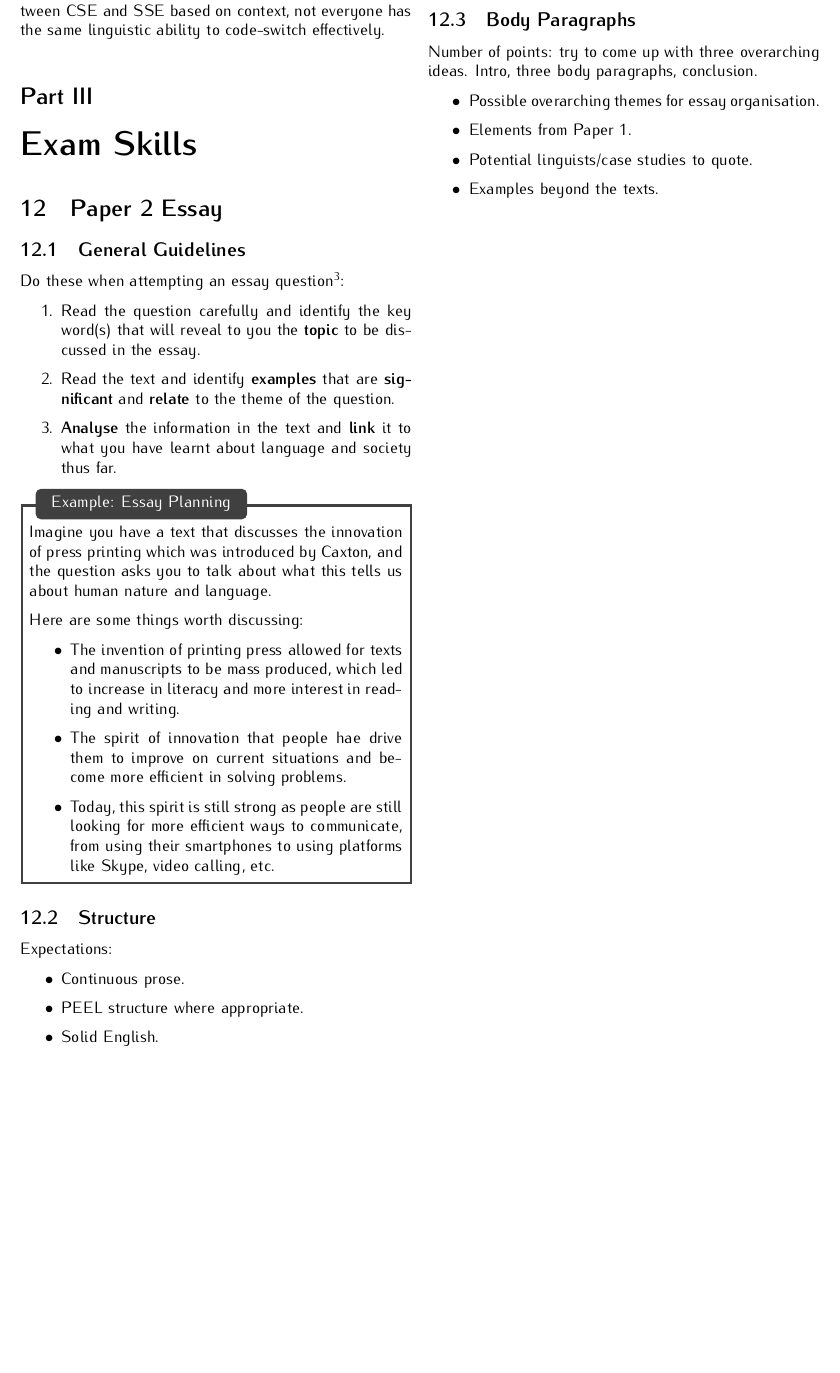
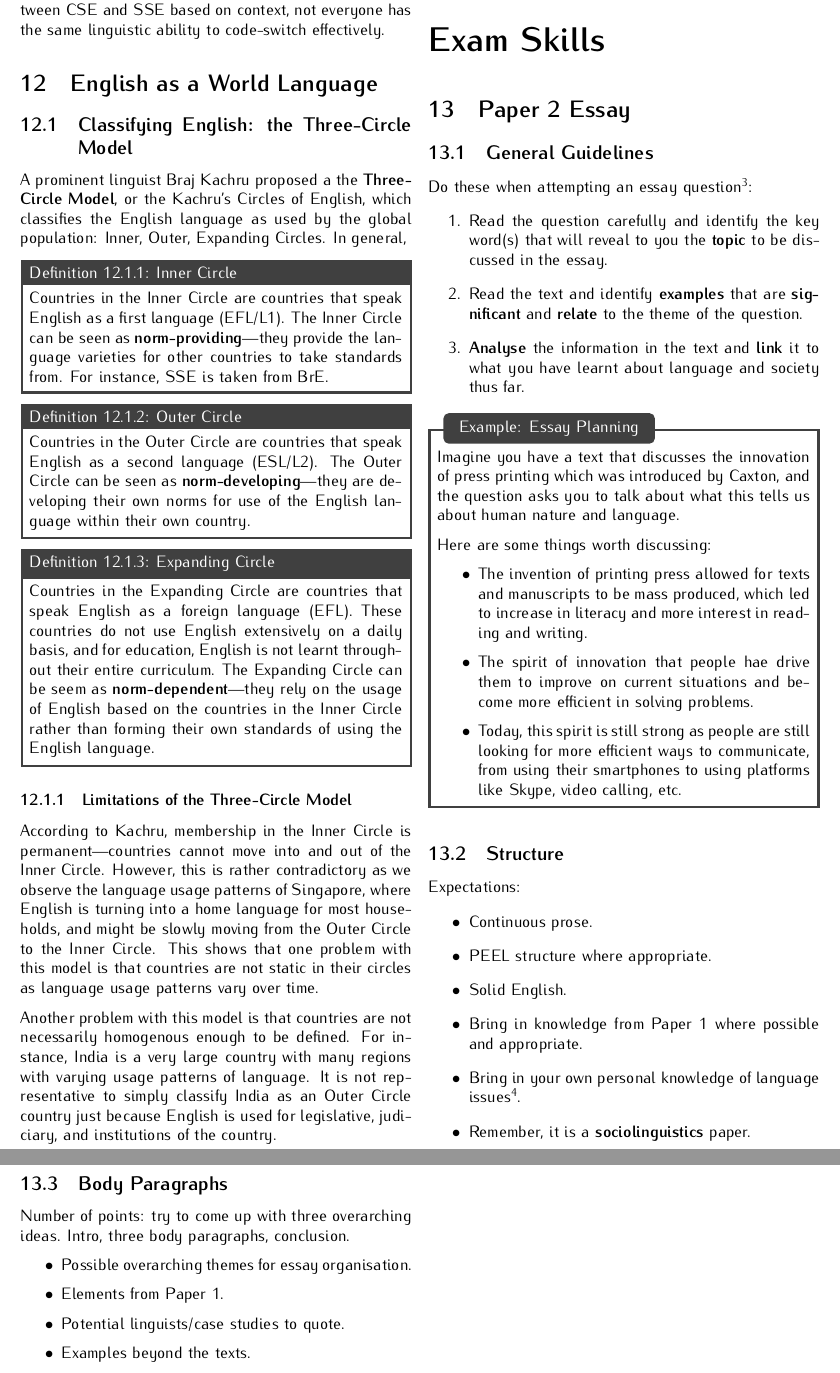
Before and after one commit to kangzhe-xyz/ELLnotes, a LaTeX paper (main.tex, which reads content/chapter207.tex): part of page 14 of 14 before the commit and two parts of pages 14 and 15 of 15 after it, the two joined at a grey line, cut so that both start at the same text, the shorter picture padded with empty space. Compiled offline with pdfLaTeX.

Commit message:
world englishes

```diff
--- /dev/null
+++ b/content/chapter207.tex
@@ -0,0 +1,15 @@
+\documentclass[../main.tex]{subfiles}
+
+\begin{document}
+    \section{English as a World Language}
+        \subsection{Classifying English: the Three-Circle Model}
+        A prominent linguist Braj Kachru proposed a the \textbf{Three-Circle Model}, or the Kachru's Circles of English, which classifies the English language as used by the global population: Inner, Outer, Expanding Circles. In general,
+
+        \edfn{Inner Circle}{Countries in the Inner Circle are countries that speak English as a first language (EFL/L1). The Inner Circle can be seen as \textbf{norm-providing}---they provide the language varieties for other countries to take standards from. For instance, SSE is taken from BrE.}
+        \edfn{Outer Circle}{Countries in the Outer Circle are countries that speak English as a second language (ESL/L2). The Outer Circle can be seen as \textbf{norm-developing}---they are developing their own norms for use of the English language within their own country.}
+        \edfn{Expanding Circle}{Countries in the Expanding Circle are countries that speak English as a foreign language (EFL). These countries do not use English extensively on a daily basis, and for education, English is not learnt throughout their entire curriculum. The Expanding Circle can be seem as \textbf{norm-dependent}---they rely on the usage of English based on the countries in the Inner Circle rather than forming their own standards of using the English language.}
+
+            \subsubsection{Limitations of the Three-Circle Model}
+            According to Kachru, membership in the Inner Circle is permanent---countries cannot move into and out of the Inner Circle. However, this is rather contradictory as we observe the language usage patterns of Singapore, where English is turning into a home language for most households, and might be slowly moving from the Outer Circle to the Inner Circle. This shows that one problem with this model is that countries are not static in their circles as language usage patterns vary over time. \par
+            Another problem with this model is that countries are not necessarily homogenous enough to be defined. For instance, India is a very large country with many regions with varying usage patterns of language. It is not representative to simply classify India as an Outer Circle country just because English is used for legislative, judiciary, and institutions of the country.
+\end{document}
--- a/main.tex
+++ b/main.tex
@@ -4,6 +4,7 @@
 \usepackage{amsfonts}
 \usepackage{amssymb}
 \usepackage{textcomp}
+\usepackage{tikz}
 \usepackage{subfiles}
 \usepackage{tcolorbox}
 \usepackage{xifthen}
```
Also changed, not shown: main.tex (1 more changed lines).
